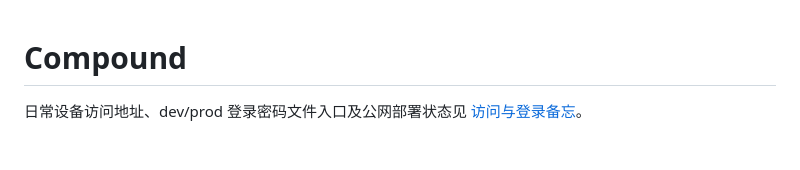
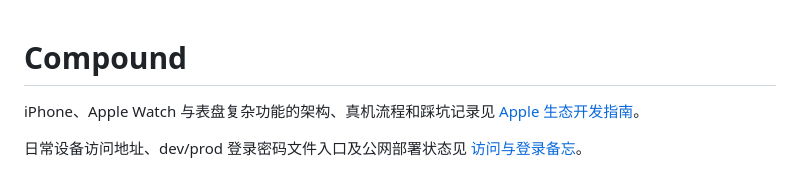
Before and after one commit to zahy7777/compound-system, a Markdown page: README.md, the part around the change. Drawn GitHub-style; blank space fills up the shorter version.

Commit message:
docs(apple): 记录生态开发与真机经验
整理 iPhone、Watch、WidgetKit 直连架构、构建安装、环境授权、后台网络、复杂功能限制、失败暴露原则和本次真机踩坑，并补充后续验收清单。

```diff
--- a/README.md
+++ b/README.md
@@ -1,4 +1,6 @@
 # Compound
+
+iPhone、Apple Watch 与表盘复杂功能的架构、真机流程和踩坑记录见 [Apple 生态开发指南](docs/apple-ecosystem-guide.md)。
 
 日常设备访问地址、dev/prod 登录密码文件入口及公网部署状态见 [访问与登录备忘](docs/access-memo.md)。
 
```
Also changed, not shown: docs/apple-ecosystem-guide.md (added, +238 -0 lines).
